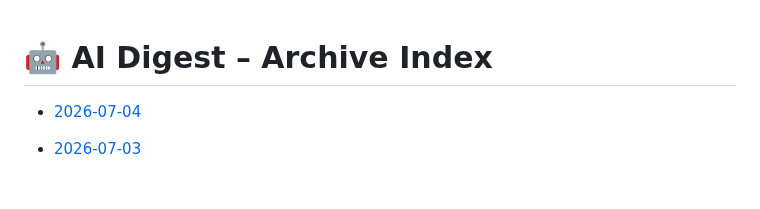
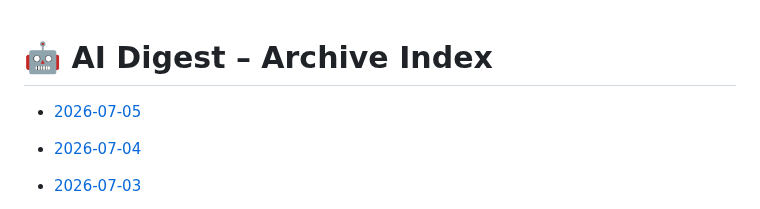
Before and after one commit to zeshengzong/aidigest, a Markdown page: DIGEST.md, the part around the change. Rendered like a GitHub page; blank space fills up the shorter version.

Commit message:
📰 AI Digest for 2026-07-05

```diff
--- a/DIGEST.md
+++ b/DIGEST.md
@@ -1,4 +1,6 @@
 # 🤖 AI Digest – Archive Index
+
+- [2026-07-05](archives/2026-07-05.md)
 
 - [2026-07-04](archives/2026-07-04.md)
 
```
Also changed, not shown: archives/2026-07-05.md (added, +126 -0 lines).
